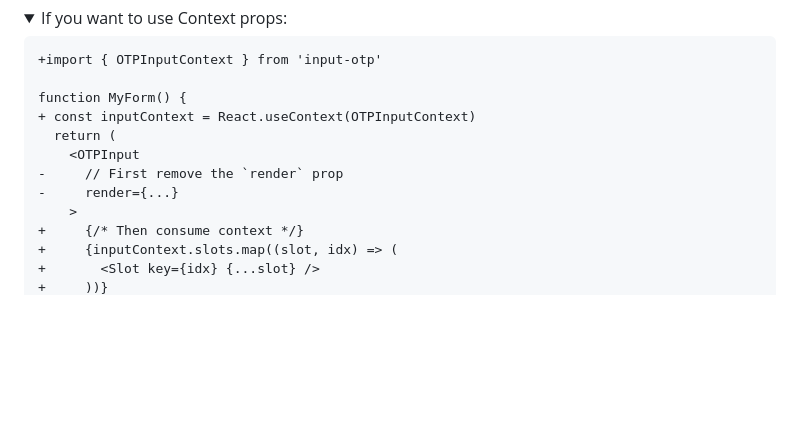
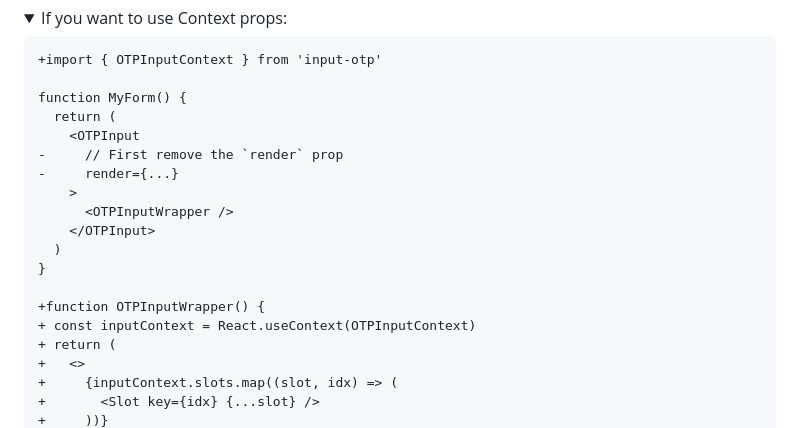
Before and after one commit to guilhermerodz/input-otp, a Markdown page: README.md, the part around one of its changes. Drawn GitHub-style; folded sections open; blank space fills up the shorter version.

Commit message:
docs: fix context example

```diff
--- a/README.md
+++ b/README.md
@@ -425,13 +425,20 @@ NOTE: this also affects the selected caret position after a touch/click.
 +import { OTPInputContext } from 'input-otp'
 
 function MyForm() {
-+ const inputContext = React.useContext(OTPInputContext)
   return (
     <OTPInput
 -     // First remove the `render` prop
 -     render={...}
     >
-+     {/* Then consume context */}
+      <OTPInputWrapper />
+    </OTPInput>
+  )
+}
+
++function OTPInputWrapper() {
++ const inputContext = React.useContext(OTPInputContext)
++ return (
++   <>
 +     {inputContext.slots.map((slot, idx) => (
 +       <Slot key={idx} {...slot} />
 +     ))}
```
Also changed, not shown: other parts of README.md (+3 -3 lines).
